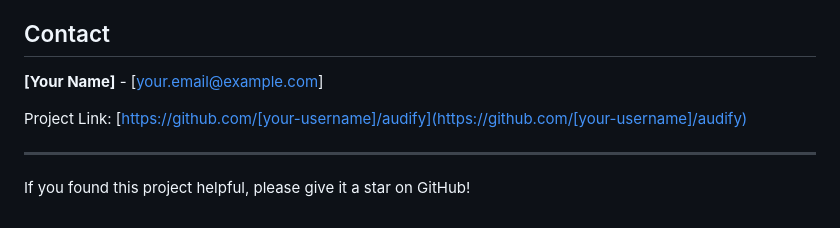
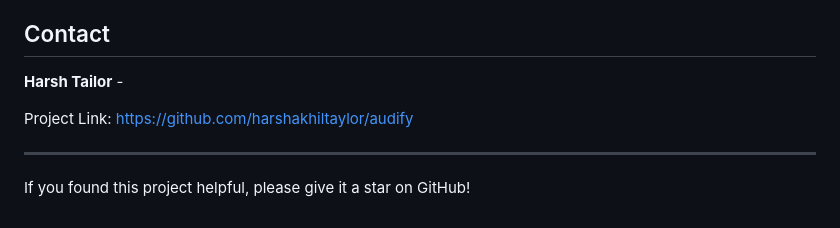
Before and after one commit to harshakhiltaylor/Audify, a Markdown page: README.md, the part around the change. GitHub-like rendering.

Commit message:
Updated contact information in README.md

```diff
--- a/README.md
+++ b/README.md
@@ -289,9 +289,9 @@ This project is licensed under the MIT License - see the [LICENSE](LICENSE) file
 
 ## Contact
 
-**[Your Name]** - [your.email@example.com]
+**Harsh Tailor** -
 
-Project Link: [https://github.com/[your-username]/audify](https://github.com/[your-username]/audify)
+Project Link: [https://github.com/harshakhiltaylor/audify](https://github.com/harshakhiltaylor/audify)
 
 ---
 
```
